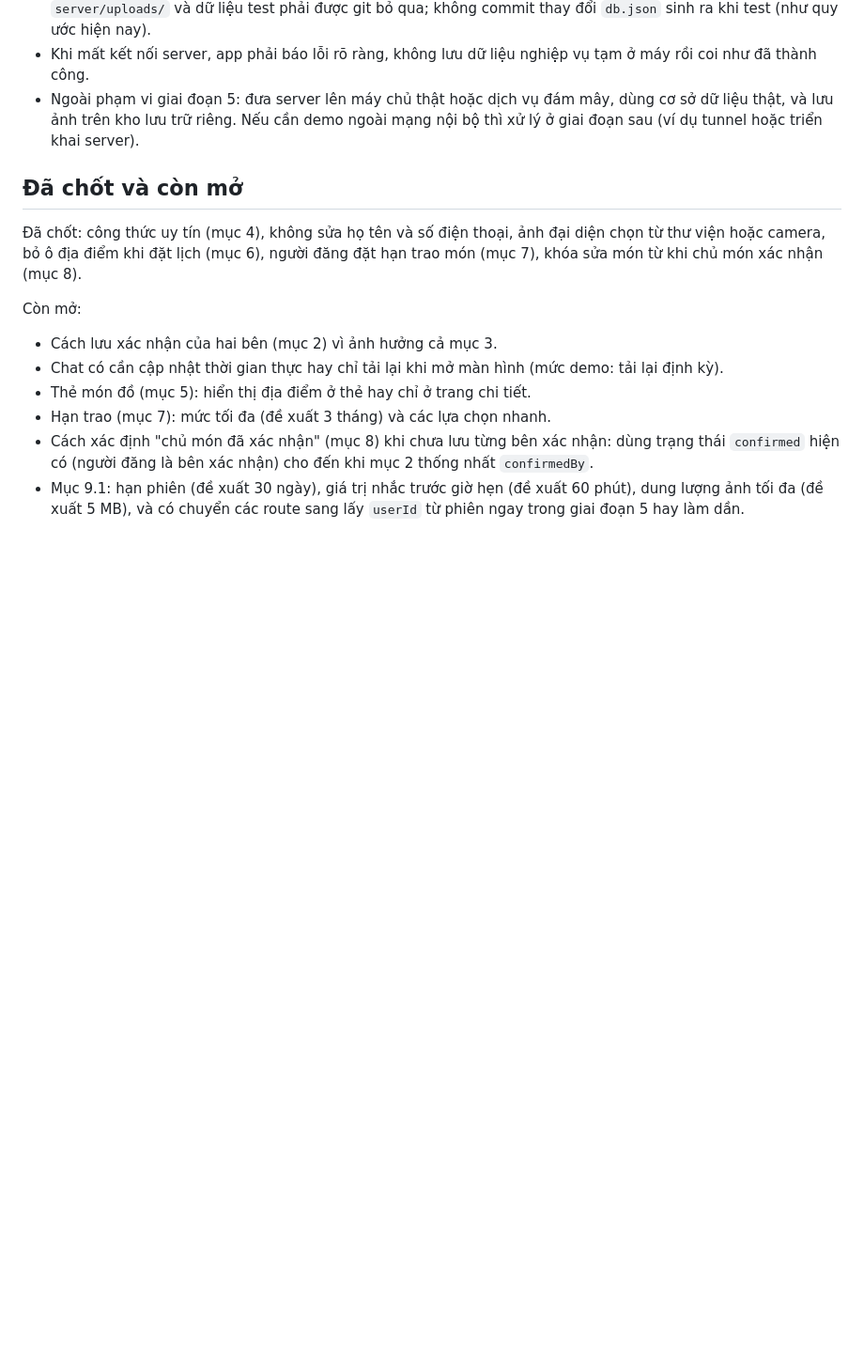
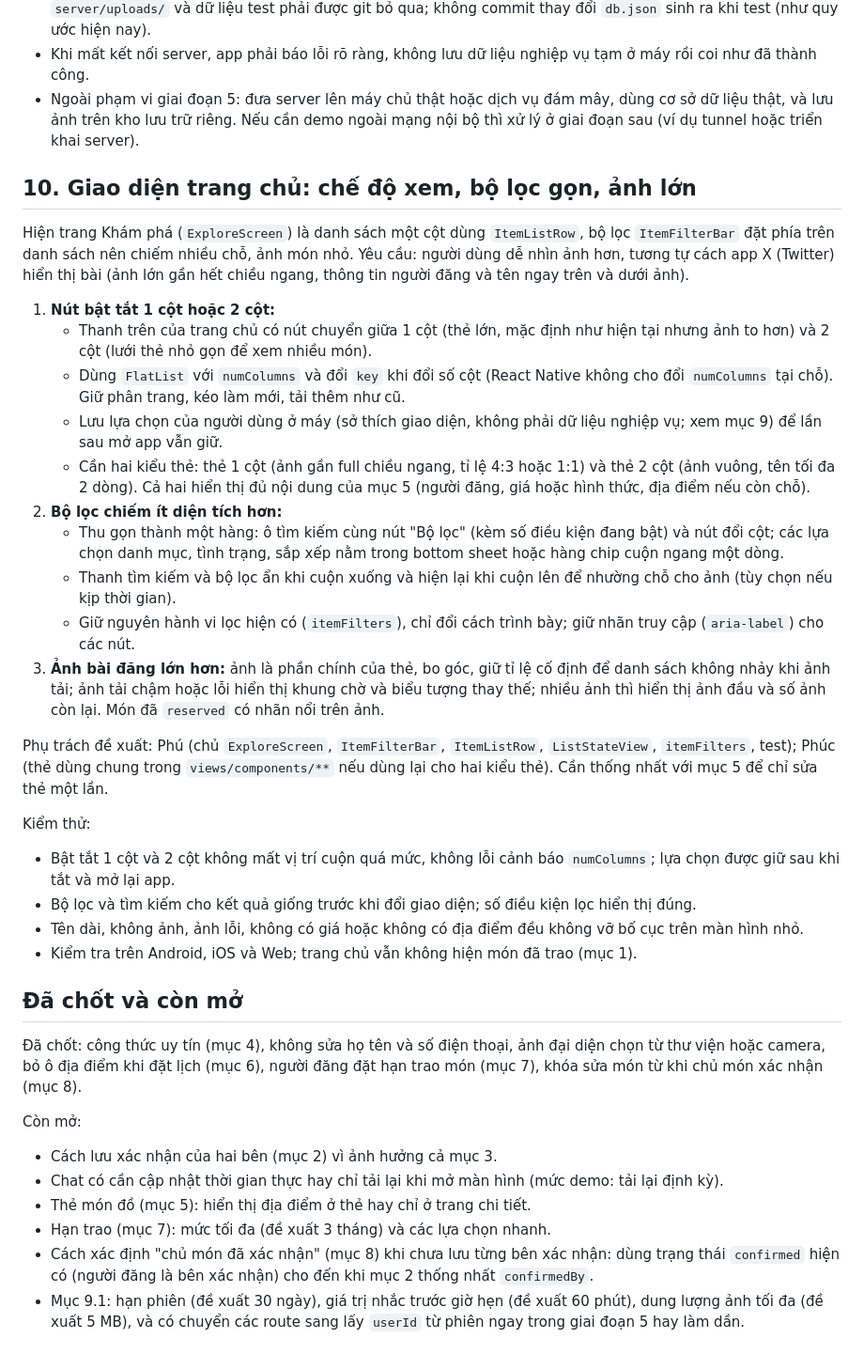
Before and after one commit to ThaiSon23641341/Nhom18_ITEM_EXCHANGE_NETWORK, a Markdown page: root/PHASE5_ADDITIONS.md, the part around the change. Shown at 94% size. GitHub-like rendering; blank space fills up the shorter version.

Commit message:
docs: them muc 10 giao dien trang chu vao ke hoach giai doan 5
Co-authored-by: Copilot <223556219+Copilot@users.noreply.github.com>

```diff
--- a/root/PHASE5_ADDITIONS.md
+++ b/root/PHASE5_ADDITIONS.md
@@ -179,6 +179,28 @@ Kiểm thử:
 - Khi mất kết nối server, app phải báo lỗi rõ ràng, không lưu dữ liệu nghiệp vụ tạm ở máy rồi coi như đã thành công.
 - Ngoài phạm vi giai đoạn 5: đưa server lên máy chủ thật hoặc dịch vụ đám mây, dùng cơ sở dữ liệu thật, và lưu ảnh trên kho lưu trữ riêng. Nếu cần demo ngoài mạng nội bộ thì xử lý ở giai đoạn sau (ví dụ tunnel hoặc triển khai server).
 
+## 10. Giao diện trang chủ: chế độ xem, bộ lọc gọn, ảnh lớn
+Hiện trang Khám phá (`ExploreScreen`) là danh sách một cột dùng `ItemListRow`, bộ lọc `ItemFilterBar` đặt phía trên danh sách nên chiếm nhiều chỗ, ảnh món nhỏ. Yêu cầu: người dùng dễ nhìn ảnh hơn, tương tự cách app X (Twitter) hiển thị bài (ảnh lớn gần hết chiều ngang, thông tin người đăng và tên ngay trên và dưới ảnh).
+
+1. **Nút bật tắt 1 cột hoặc 2 cột:**
+   - Thanh trên của trang chủ có nút chuyển giữa 1 cột (thẻ lớn, mặc định như hiện tại nhưng ảnh to hơn) và 2 cột (lưới thẻ nhỏ gọn để xem nhiều món).
+   - Dùng `FlatList` với `numColumns` và đổi `key` khi đổi số cột (React Native không cho đổi `numColumns` tại chỗ). Giữ phân trang, kéo làm mới, tải thêm như cũ.
+   - Lưu lựa chọn của người dùng ở máy (sở thích giao diện, không phải dữ liệu nghiệp vụ; xem mục 9) để lần sau mở app vẫn giữ.
+   - Cần hai kiểu thẻ: thẻ 1 cột (ảnh gần full chiều ngang, tỉ lệ 4:3 hoặc 1:1) và thẻ 2 cột (ảnh vuông, tên tối đa 2 dòng). Cả hai hiển thị đủ nội dung của mục 5 (người đăng, giá hoặc hình thức, địa điểm nếu còn chỗ).
+2. **Bộ lọc chiếm ít diện tích hơn:**
+   - Thu gọn thành một hàng: ô tìm kiếm cùng nút "Bộ lọc" (kèm số điều kiện đang bật) và nút đổi cột; các lựa chọn danh mục, tình trạng, sắp xếp nằm trong bottom sheet hoặc hàng chip cuộn ngang một dòng.
+   - Thanh tìm kiếm và bộ lọc ẩn khi cuộn xuống và hiện lại khi cuộn lên để nhường chỗ cho ảnh (tùy chọn nếu kịp thời gian).
+   - Giữ nguyên hành vi lọc hiện có (`itemFilters`), chỉ đổi cách trình bày; giữ nhãn truy cập (`aria-label`) cho các nút.
+3. **Ảnh bài đăng lớn hơn:** ảnh là phần chính của thẻ, bo góc, giữ tỉ lệ cố định để danh sách không nhảy khi ảnh tải; ảnh tải chậm hoặc lỗi hiển thị khung chờ và biểu tượng thay thế; nhiều ảnh thì hiển thị ảnh đầu và số ảnh còn lại. Món đã `reserved` có nhãn nổi trên ảnh.
+
+Phụ trách đề xuất: Phú (chủ `ExploreScreen`, `ItemFilterBar`, `ItemListRow`, `ListStateView`, `itemFilters`, test); Phúc (thẻ dùng chung trong `views/components/**` nếu dùng lại cho hai kiểu thẻ). Cần thống nhất với mục 5 để chỉ sửa thẻ một lần.
+
+Kiểm thử:
+- Bật tắt 1 cột và 2 cột không mất vị trí cuộn quá mức, không lỗi cảnh báo `numColumns`; lựa chọn được giữ sau khi tắt và mở lại app.
+- Bộ lọc và tìm kiếm cho kết quả giống trước khi đổi giao diện; số điều kiện lọc hiển thị đúng.
+- Tên dài, không ảnh, ảnh lỗi, không có giá hoặc không có địa điểm đều không vỡ bố cục trên màn hình nhỏ.
+- Kiểm tra trên Android, iOS và Web; trang chủ vẫn không hiện món đã trao (mục 1).
+
 ## Đã chốt và còn mở
 Đã chốt: công thức uy tín (mục 4), không sửa họ tên và số điện thoại, ảnh đại diện chọn từ thư viện hoặc camera, bỏ ô địa điểm khi đặt lịch (mục 6), người đăng đặt hạn trao món (mục 7), khóa sửa món từ khi chủ món xác nhận (mục 8).
 
```
